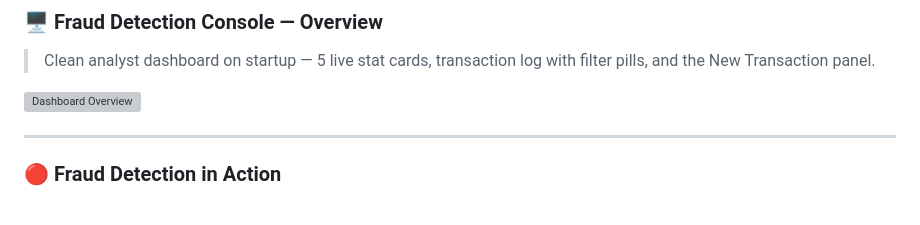
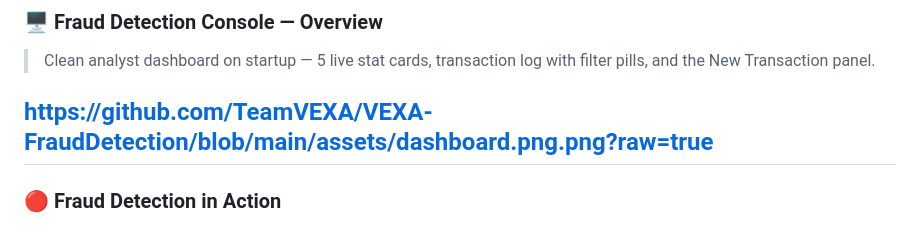
Before and after one commit to thotapravallika16-wq/VEXA-FraudDetection, a Markdown page: README.md, the part around the change. GitHub-like rendering; grey boxes are pictures that could not be loaded.

```diff
--- a/README.md
+++ b/README.md
@@ -290,8 +290,7 @@ POST /check_fraud
 ### 🖥️ Fraud Detection Console — Overview
 > Clean analyst dashboard on startup — 5 live stat cards, transaction log with filter pills, and the New Transaction panel.
 
-![Dashboard Overview](https://raw.githubusercontent.com/TeamVEXA/VEXA-FraudDetection/main/assets/dashboard.png)
-
+https://github.com/TeamVEXA/VEXA-FraudDetection/blob/main/assets/dashboard.png.png?raw=true
 ---
 
 ### 🔴 Fraud Detection in Action
```
